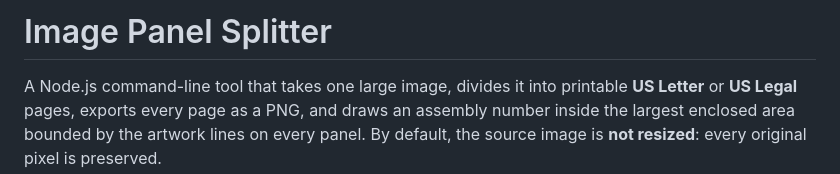
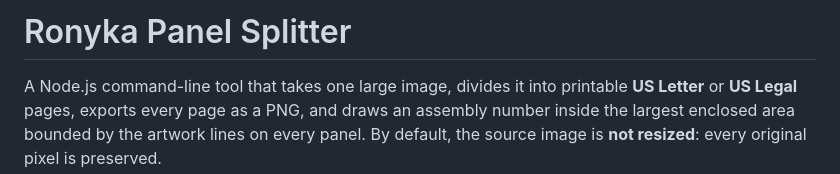
Before and after one commit to jbarreto/image-panel-splitter, a Markdown page: README.md, the part around the change. GitHub-like rendering.

```diff
--- a/README.md
+++ b/README.md
@@ -1,4 +1,4 @@
-# Image Panel Splitter
+# Ronyka Panel Splitter
 
 A Node.js command-line tool that takes one large image, divides it into printable **US Letter** or **US Legal** pages, exports every page as a PNG, and draws an assembly number inside the largest enclosed area bounded by the artwork lines on every panel. By default, the source image is **not resized**: every original pixel is preserved.
 
```
Also changed, not shown: CHANGES.md (+2 -2 lines), codex.md (+1 -1 lines).
